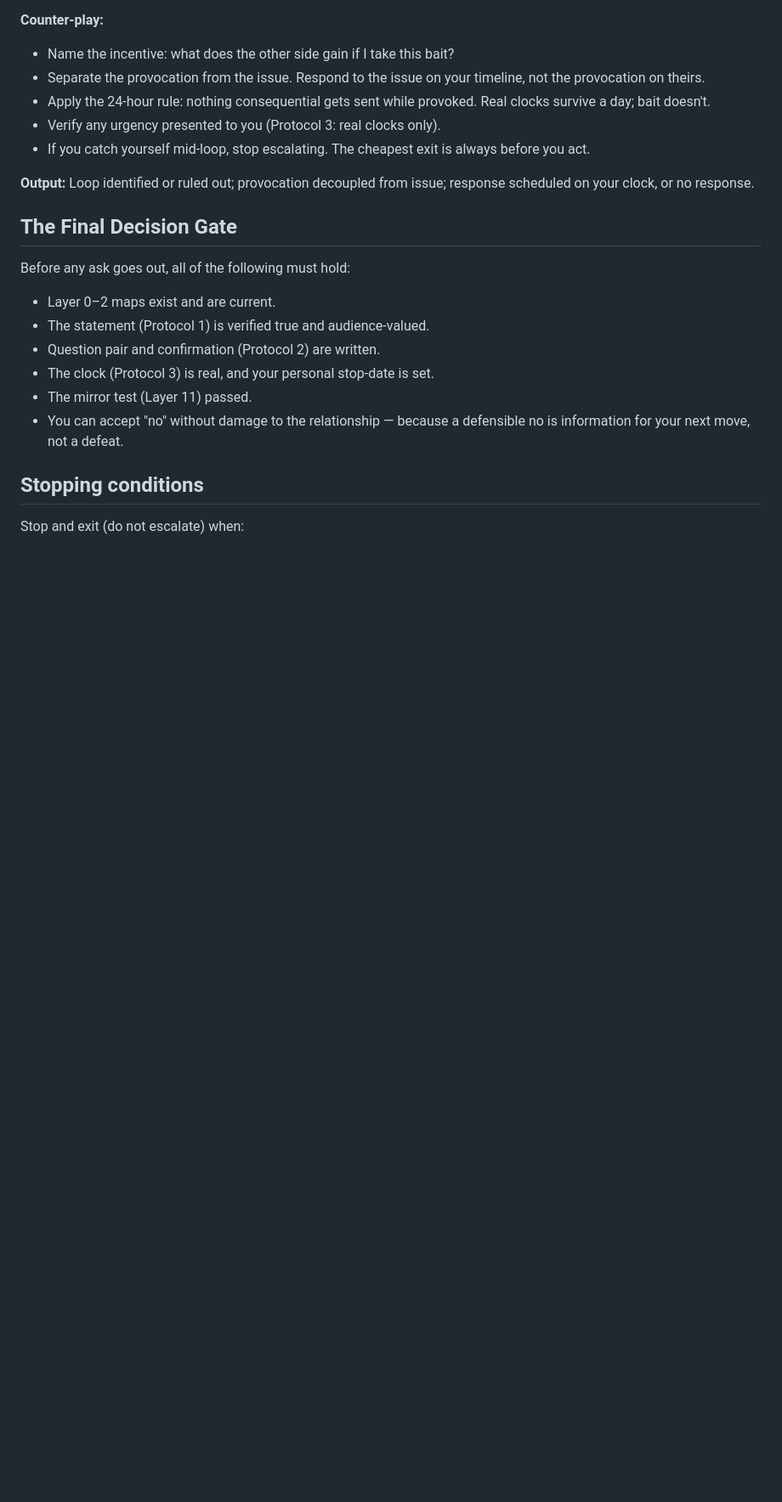
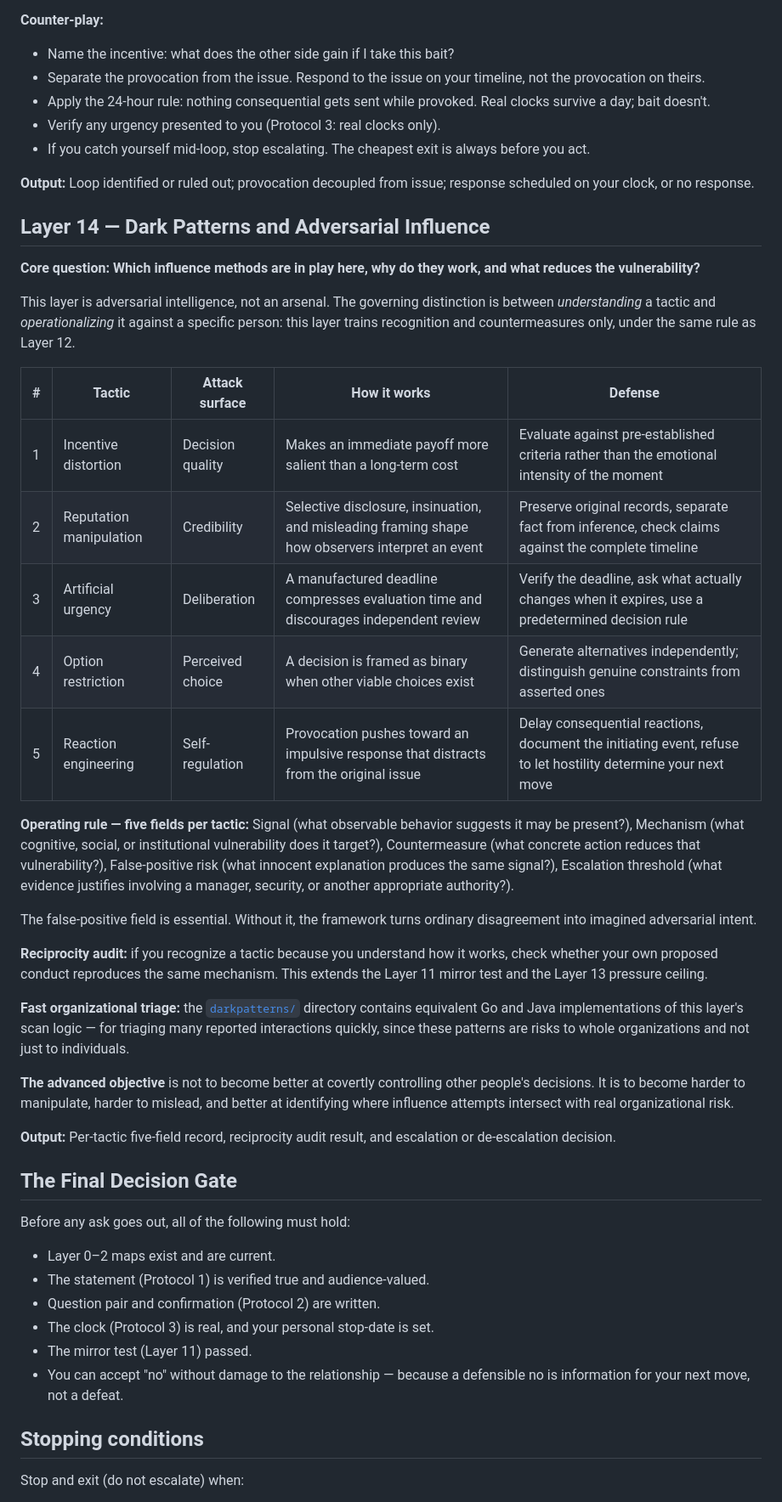
Before and after one commit to 1243353366/charm-persuasion-advancement-framework, a Markdown page: README.md, the part around one of its changes. Shown at 85% size. GitHub-like rendering; blank space fills up the shorter version.

Commit message:
Add Layer 14: Dark Patterns & Adversarial Influence

```diff
--- a/README.md
+++ b/README.md
@@ -304,6 +304,32 @@ The provocation loop is a recognized manipulation pattern with four moves:
 
 **Output:** Loop identified or ruled out; provocation decoupled from issue; response scheduled on your clock, or no response.
 
+## Layer 14 — Dark Patterns and Adversarial Influence
+
+**Core question: Which influence methods are in play here, why do they work, and what reduces the vulnerability?**
+
+This layer is adversarial intelligence, not an arsenal. The governing distinction is between *understanding* a tactic and *operationalizing* it against a specific person: this layer trains recognition and countermeasures only, under the same rule as Layer 12.
+
+| # | Tactic | Attack surface | How it works | Defense |
+|---|---|---|---|---|
+| 1 | Incentive distortion | Decision quality | Makes an immediate payoff more salient than a long-term cost | Evaluate against pre-established criteria rather than the emotional intensity of the moment |
+| 2 | Reputation manipulation | Credibility | Selective disclosure, insinuation, and misleading framing shape how observers interpret an event | Preserve original records, separate fact from inference, check claims against the complete timeline |
+| 3 | Artificial urgency | Deliberation | A manufactured deadline compresses evaluation time and discourages independent review | Verify the deadline, ask what actually changes when it expires, use a predetermined decision rule |
+| 4 | Option restriction | Perceived choice | A decision is framed as binary when other viable choices exist | Generate alternatives independently; distinguish genuine constraints from asserted ones |
+| 5 | Reaction engineering | Self-regulation | Provocation pushes toward an impulsive response that distracts from the original issue | Delay consequential reactions, document the initiating event, refuse to let hostility determine your next move |
+
+**Operating rule — five fields per tactic:** Signal (what observable behavior suggests it may be present?), Mechanism (what cognitive, social, or institutional vulnerability does it target?), Countermeasure (what concrete action reduces that vulnerability?), False-positive risk (what innocent explanation produces the same signal?), Escalation threshold (what evidence justifies involving a manager, security, or another appropriate authority?).
+
+The false-positive field is essential. Without it, the framework turns ordinary disagreement into imagined adversarial intent.
+
+**Reciprocity audit:** if you recognize a tactic because you understand how it works, check whether your own proposed conduct reproduces the same mechanism. This extends the Layer 11 mirror test and the Layer 13 pressure ceiling.
+
+**Fast organizational triage:** the [`darkpatterns/`](darkpatterns/README.md) directory contains equivalent Go and Java implementations of this layer's scan logic — for triaging many reported interactions quickly, since these patterns are risks to whole organizations and not just to individuals.
+
+**The advanced objective** is not to become better at covertly controlling other people's decisions. It is to become harder to manipulate, harder to mislead, and better at identifying where influence attempts intersect with real organizational risk.
+
+**Output:** Per-tactic five-field record, reciprocity audit result, and escalation or de-escalation decision.
+
 ## The Final Decision Gate
 
 Before any ask goes out, all of the following must hold:
```
Also changed, not shown: other parts of README.md (+1 -1 lines).
